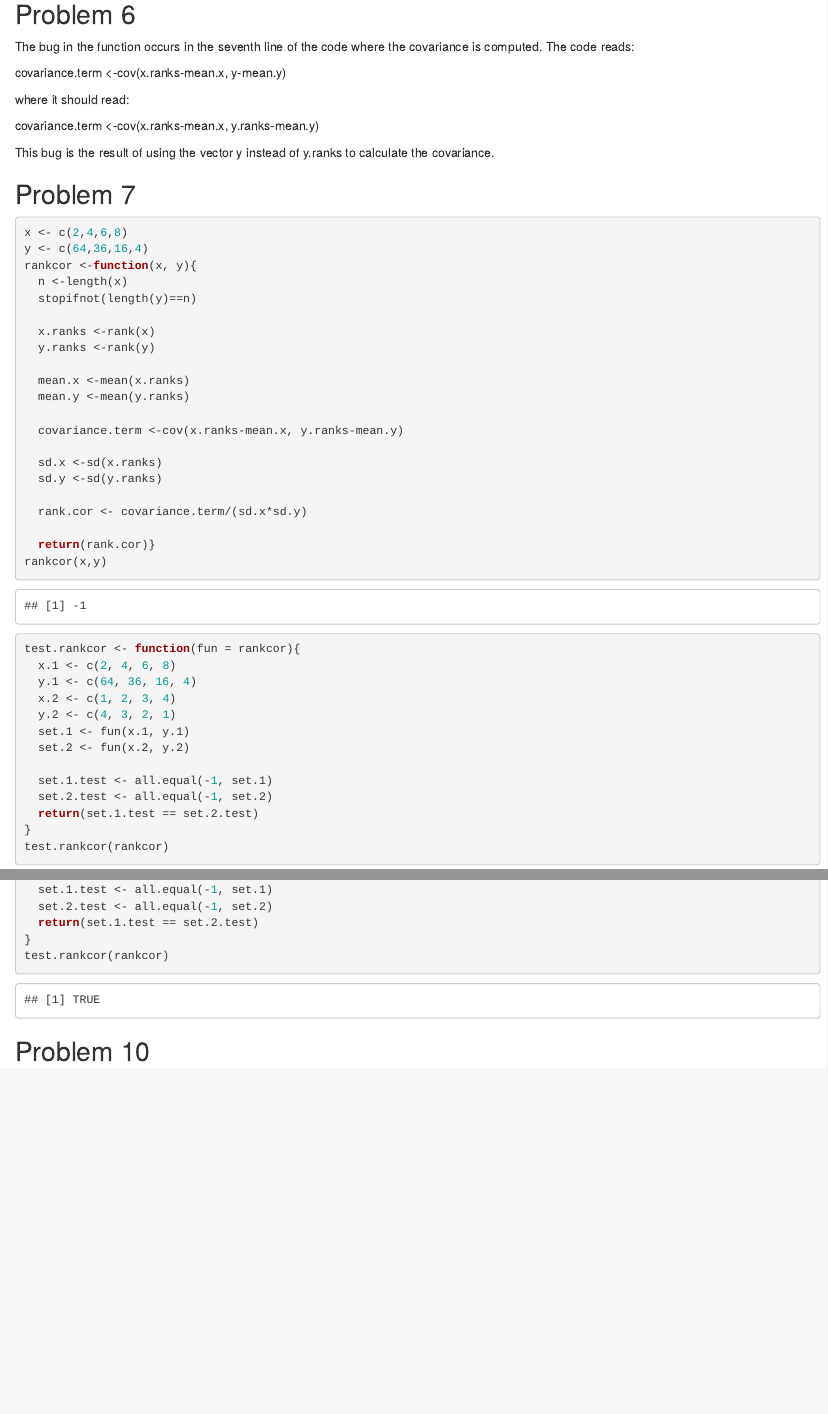
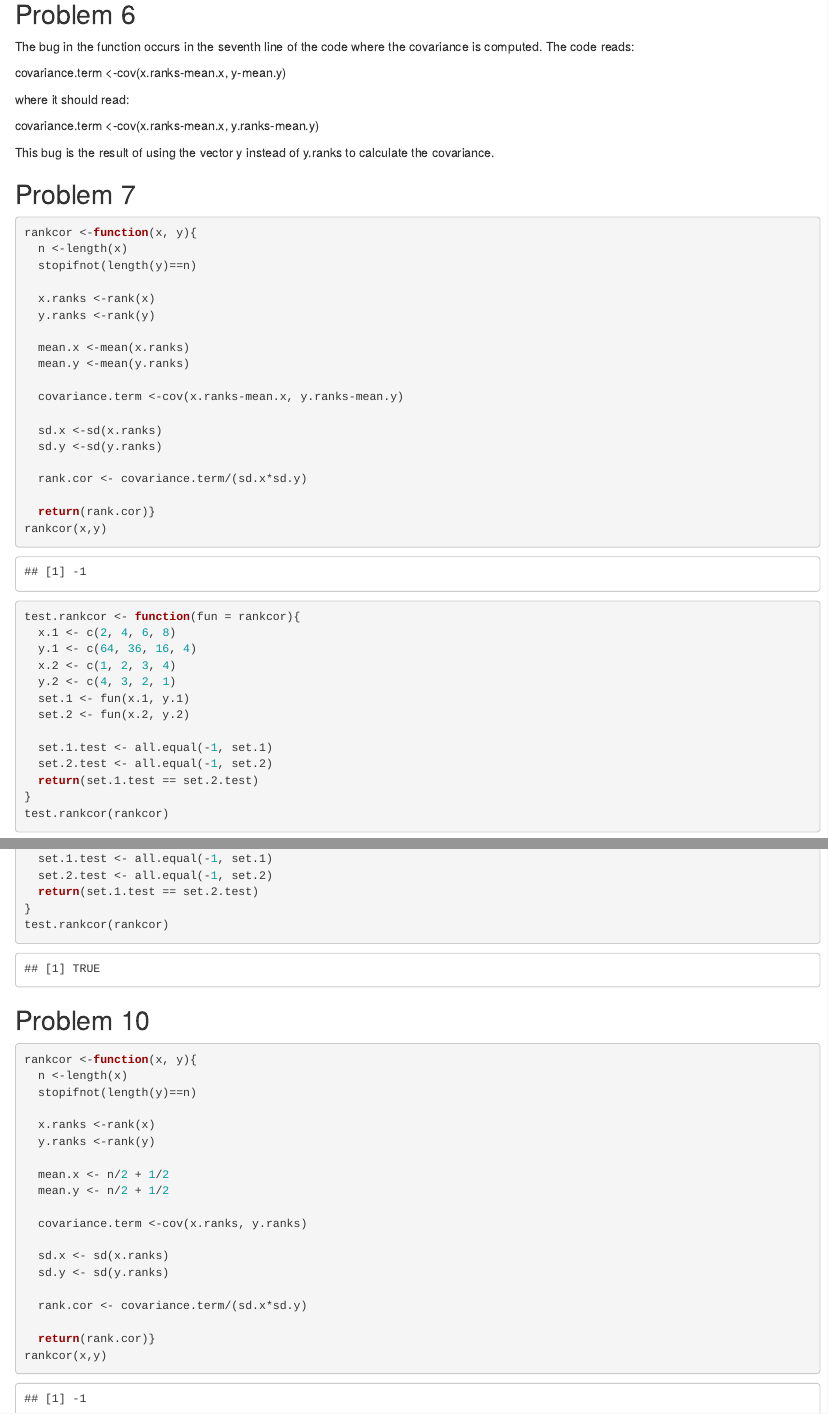
Before and after one commit to peterciliberto/HW5, an R Markdown document (HW5.Rmd): the page in a window 1100 px wide, from 2420 px down, and a second part further down, joined at a grey line. The pictures show the output file HW5.html that the author committed with the source, opened offline.

Commit message:
Previous problem fixes - Missing problem 10

````diff
--- a/HW5.Rmd
+++ b/HW5.Rmd
@@ -139,8 +139,6 @@ This bug is the result of using the vector y instead of y.ranks to calculate the
 ## Problem 7
 
 ```{r}
-x <- c(2,4,6,8)
-y <- c(64,36,16,4)
 rankcor <-function(x, y){
   n <-length(x)
   stopifnot(length(y)==n)
@@ -263,5 +258,23 @@ test.rankcor(rankcor)
 ## Problem 10
 
 ```{r}
+rankcor <-function(x, y){
+  n <-length(x)
+  stopifnot(length(y)==n)
 
+  x.ranks <-rank(x)
+  y.ranks <-rank(y)
+
+  mean.x <- n/2 + 1/2
+  mean.y <- n/2 + 1/2
+
+  covariance.term <-cov(x.ranks, y.ranks)
+
+  sd.x <- sd(x.ranks)
+  sd.y <- sd(y.ranks)
+
+  rank.cor <- covariance.term/(sd.x*sd.y)
+
+  return(rank.cor)}
+rankcor(x,y)
 ```
````
Also changed, not shown: HW5.html, HW5.Rmd (5 more changed lines).
